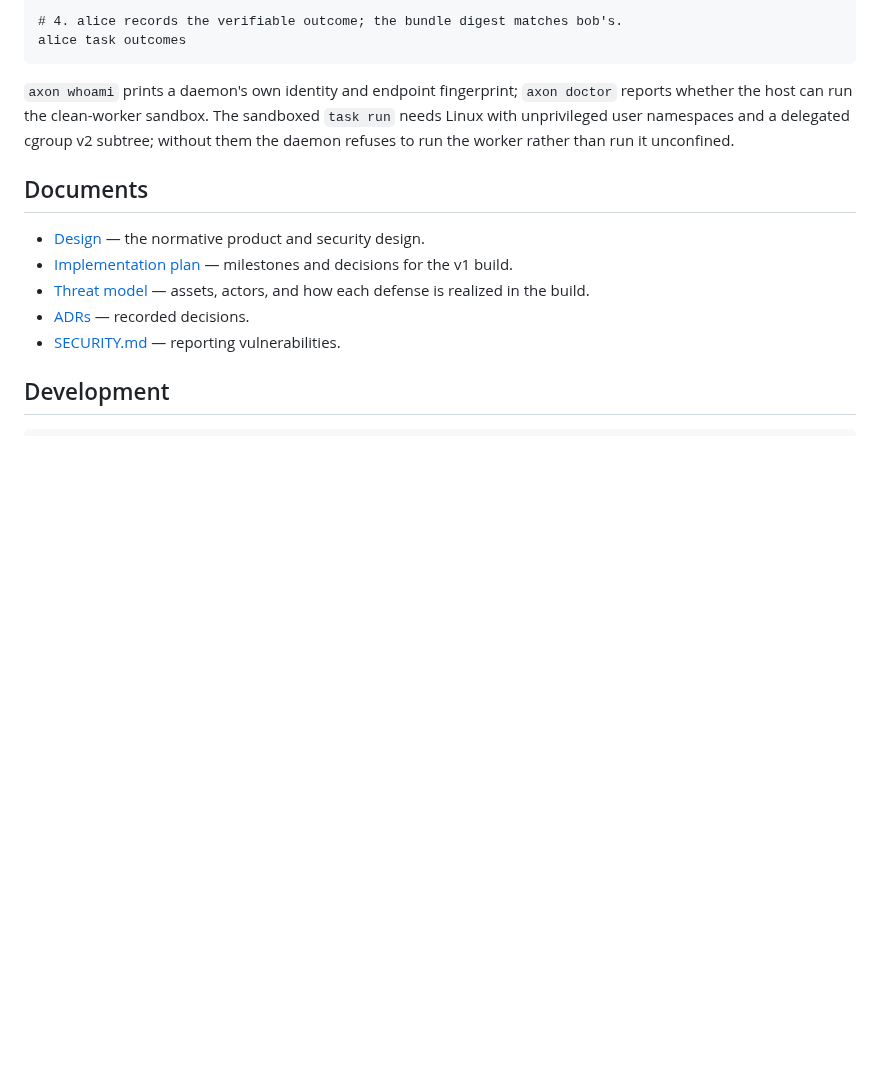
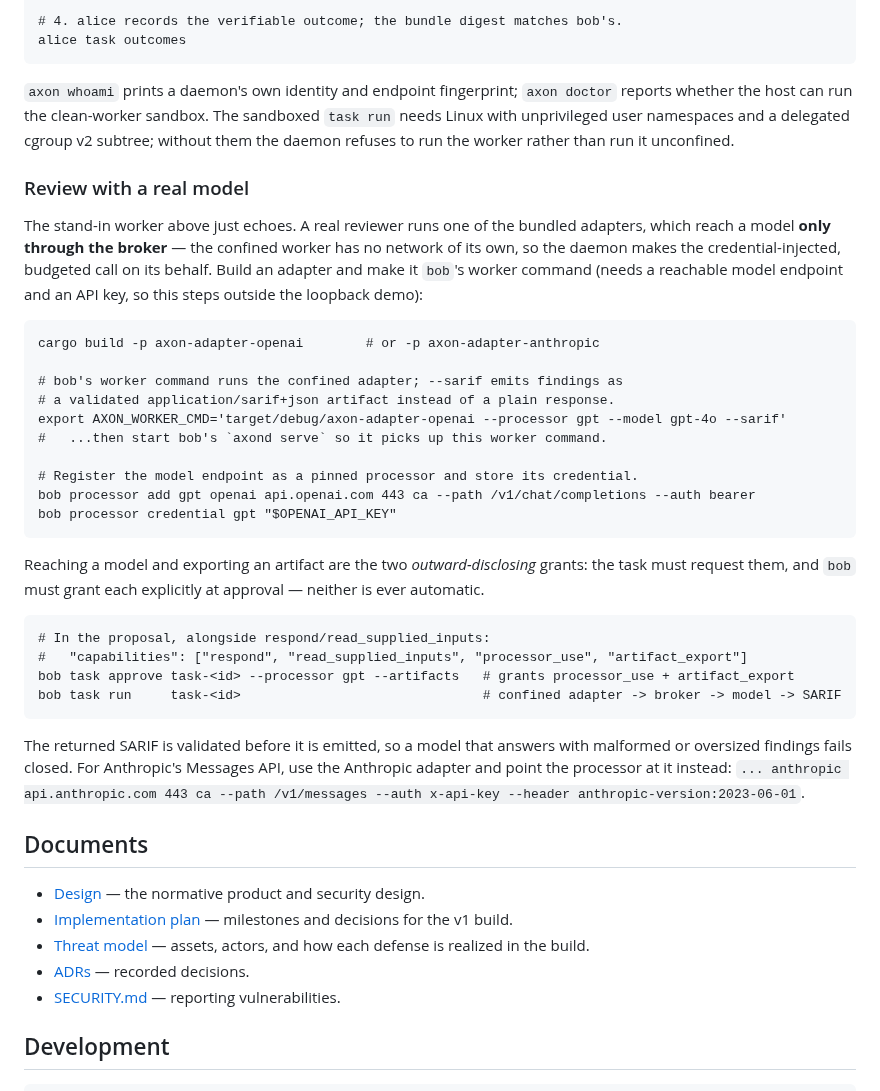
Before and after one commit to zarbafian/akson, a Markdown page: README.md, the part around the change. Rendered like a GitHub page; blank space fills up the shorter version.

Commit message:
docs: README — run a real model adapter (broker + --sarif evidence)
The "Try it" walkthrough used a shell stand-in, but the product narrative promises
"findings (SARIF)". Adds a short, accurate "Review with a real model" subsection:
build an adapter, point bob's AXON_WORKER_CMD at it, register the model as a pinned
processor + credential, and grant the two outward-disclosing capabilities
(processor_use + artifact_export) explicitly at approval. Notes the confined worker
reaches the model only through the broker, and that returned SARIF is validated
before it is emitted. Includes the Anthropic processor variant
(/v1/messages, --auth x-api-key, anthropic-version header).

Flags verified against the CLI (processor add/credential, task approve
--processor/--artifacts) and the adapters' --sarif mode.

```diff
--- a/README.md
+++ b/README.md
@@ -112,6 +112,43 @@ sandboxed `task run` needs Linux with unprivileged user namespaces and a
 delegated cgroup v2 subtree; without them the daemon refuses to run the worker
 rather than run it unconfined.
 
+### Review with a real model
+
+The stand-in worker above just echoes. A real reviewer runs one of the bundled
+adapters, which reach a model **only through the broker** — the confined worker
+has no network of its own, so the daemon makes the credential-injected, budgeted
+call on its behalf. Build an adapter and make it `bob`'s worker command (needs a
+reachable model endpoint and an API key, so this steps outside the loopback demo):
+
+~~~text
+cargo build -p axon-adapter-openai        # or -p axon-adapter-anthropic
+
+# bob's worker command runs the confined adapter; --sarif emits findings as
+# a validated application/sarif+json artifact instead of a plain response.
+export AXON_WORKER_CMD='target/debug/axon-adapter-openai --processor gpt --model gpt-4o --sarif'
+#   ...then start bob's `axond serve` so it picks up this worker command.
+
+# Register the model endpoint as a pinned processor and store its credential.
+bob processor add gpt openai api.openai.com 443 ca --path /v1/chat/completions --auth bearer
+bob processor credential gpt "$OPENAI_API_KEY"
+~~~
+
+Reaching a model and exporting an artifact are the two *outward-disclosing*
+grants: the task must request them, and `bob` must grant each explicitly at
+approval — neither is ever automatic.
+
+~~~text
+# In the proposal, alongside respond/read_supplied_inputs:
+#   "capabilities": ["respond", "read_supplied_inputs", "processor_use", "artifact_export"]
+bob task approve task-<id> --processor gpt --artifacts   # grants processor_use + artifact_export
+bob task run     task-<id>                               # confined adapter -> broker -> model -> SARIF
+~~~
+
+The returned SARIF is validated before it is emitted, so a model that answers with
+malformed or oversized findings fails closed. For Anthropic's Messages API, use the
+Anthropic adapter and point the processor at it instead:
+`... anthropic api.anthropic.com 443 ca --path /v1/messages --auth x-api-key --header anthropic-version:2023-06-01`.
+
 ## Documents
 
 - [Design](design/2026-07-16-threads-enterprise-agent-communication.md) — the
```
